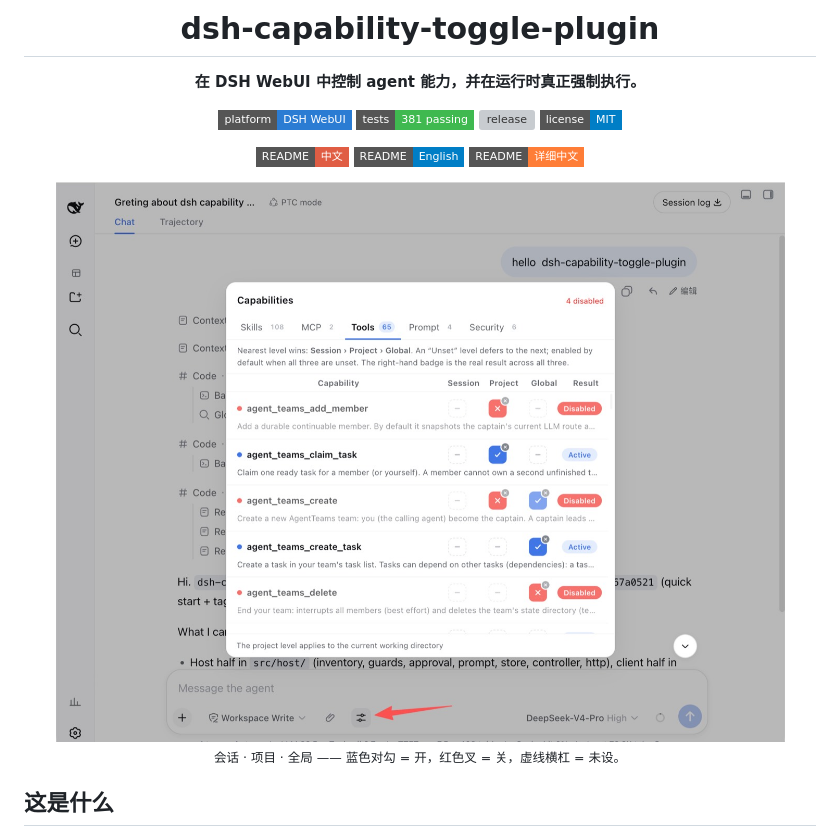
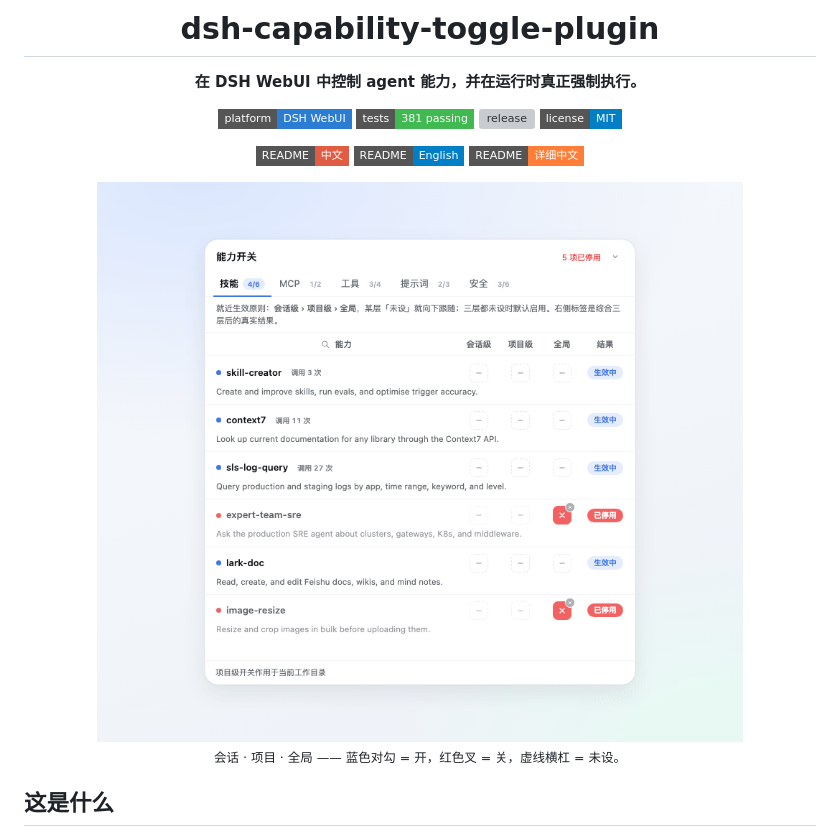
Before and after one commit to lifeopsgo/dsh-capability-toggle-plugin, a Markdown page: README.zh-CN.md, the part around the change. Rendered like a GitHub page; pictures changed too: docs/demo.gif (added), docs/screenshot.jpeg (deleted); badges without logos; grey boxes are pictures that could not be loaded.

```diff
--- a/README.zh-CN.md
+++ b/README.zh-CN.md
@@ -11,7 +11,7 @@
 
 [![中文](https://img.shields.io/badge/README-中文-red?style=flat-square)](./README.md) [![English](https://img.shields.io/badge/README-English-blue?style=flat-square)](./README.en.md) [![详细中文](https://img.shields.io/badge/README-详细中文-orange?style=flat-square)](./README.zh-CN.md)
 
-<img alt="技能、MCP、工具、提示词与安全能力开关" src="./docs/screenshot.jpeg" width="900">
+<img alt="技能、MCP、工具、提示词与安全能力开关" src="./docs/demo.gif" width="900">
 
 <sub>会话 · 项目 · 全局 —— 蓝色对勾 = 开，红色叉 = 关，虚线横杠 = 未设。</sub>
 
```
Also changed, not shown: README.en.md (+1 -1 lines), 1 other file.
